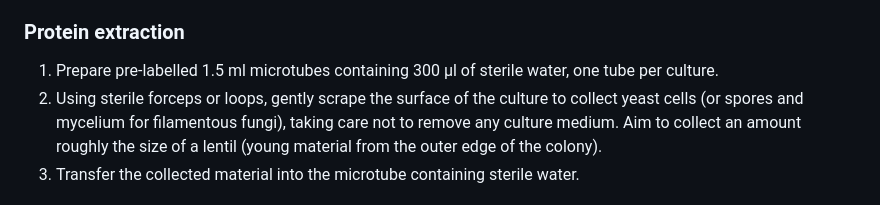
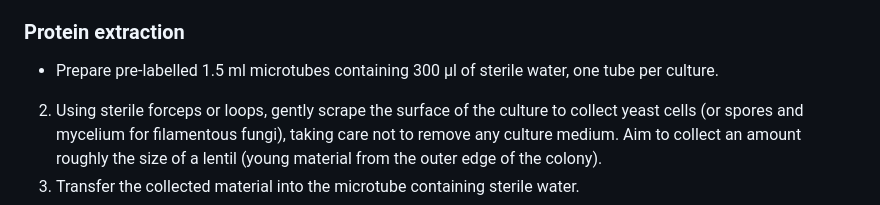
Before and after one commit to MALDIBANK/E-LEARNING-MALDIBANK, a Markdown page: docs/modules/module-2.md, the part around the change. GitHub-like rendering.

```diff
--- a/docs/modules/module-2.md
+++ b/docs/modules/module-2.md
@@ -14,7 +14,7 @@
 
 ### Protein extraction
 
-1. Prepare pre-labelled 1.5 ml microtubes containing 300 µl of sterile water, one tube per culture.
+- Prepare pre-labelled 1.5 ml microtubes containing 300 µl of sterile water, one tube per culture.
 2. Using sterile forceps or loops, gently scrape the surface of the culture to collect yeast cells (or spores and mycelium for filamentous fungi), taking care not to remove any culture medium. Aim to collect an amount roughly the size of a lentil (young material from the outer edge of the colony).
 3. Transfer the collected material into the microtube containing sterile water.
 4. Vortex the tube shortly and add 900 µl of absolute ethanol.
```
